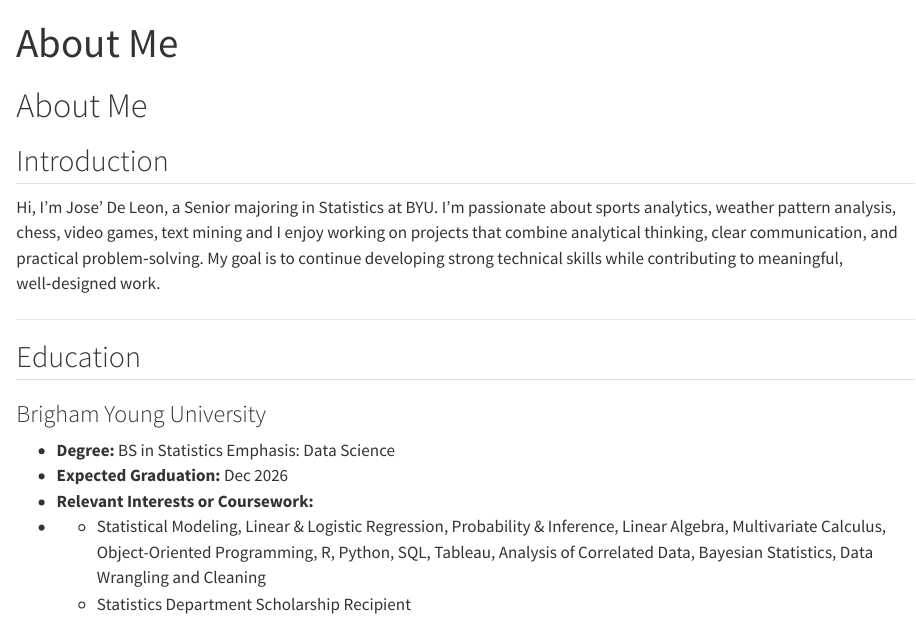
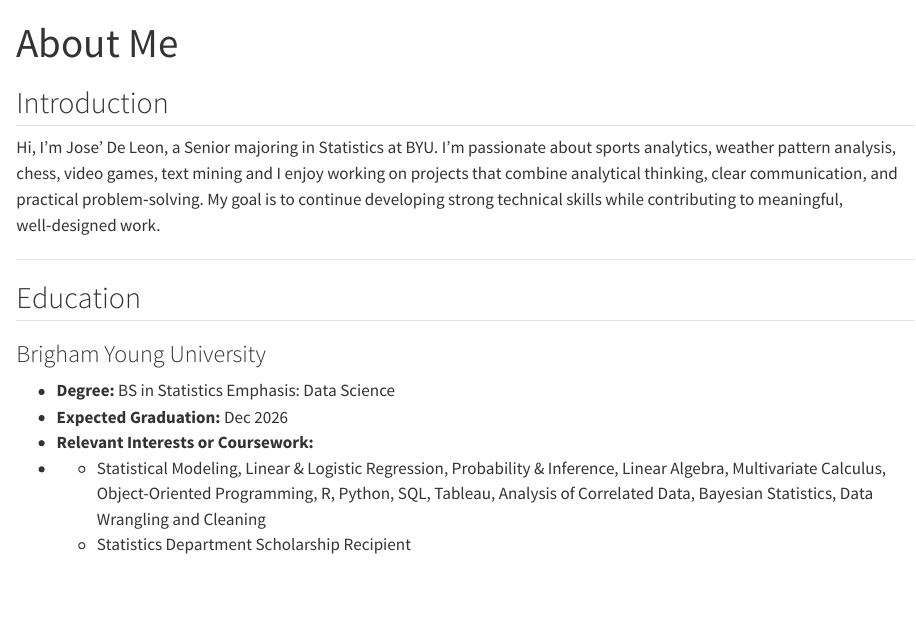
Before and after one commit to JDeleon2342/JDeleon2342.github.io, a Quarto document (aboutme.qmd): the page in a window 1100 px wide, from its top. Rendered offline with R 4.5, knitr and Pandoc in place of Quarto, with nearby package versions.

Commit message:
Update aboutme.qmd

```diff
--- a/aboutme.qmd
+++ b/aboutme.qmd
@@ -1,8 +1,6 @@
 ---
 title: "About Me"
 ---
-
-# About Me
 
 ## Introduction
 Hi, I’m Jose' De Leon, a Senior majoring in Statistics at BYU.
```
